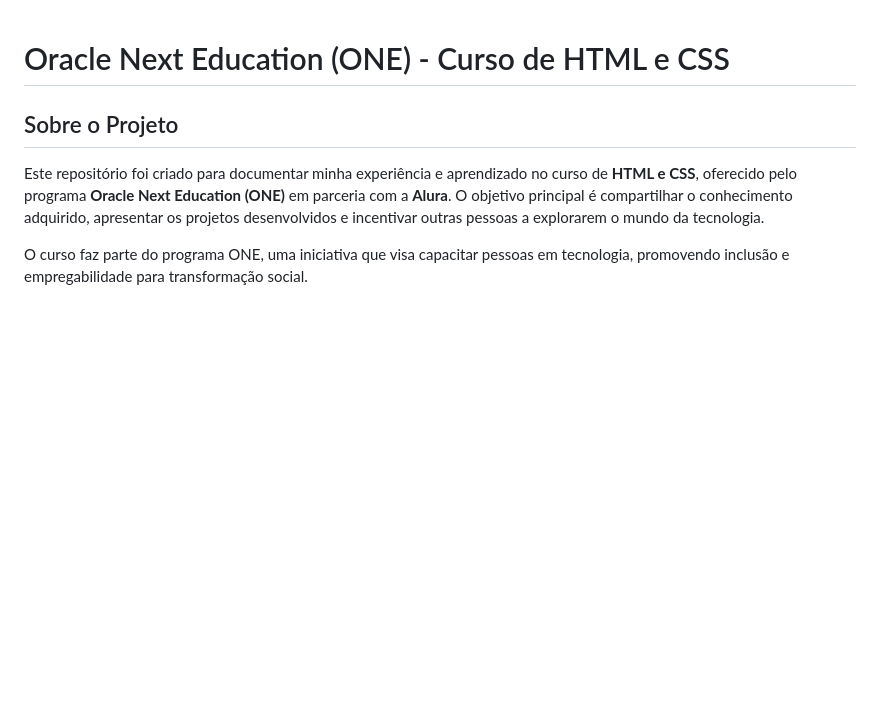
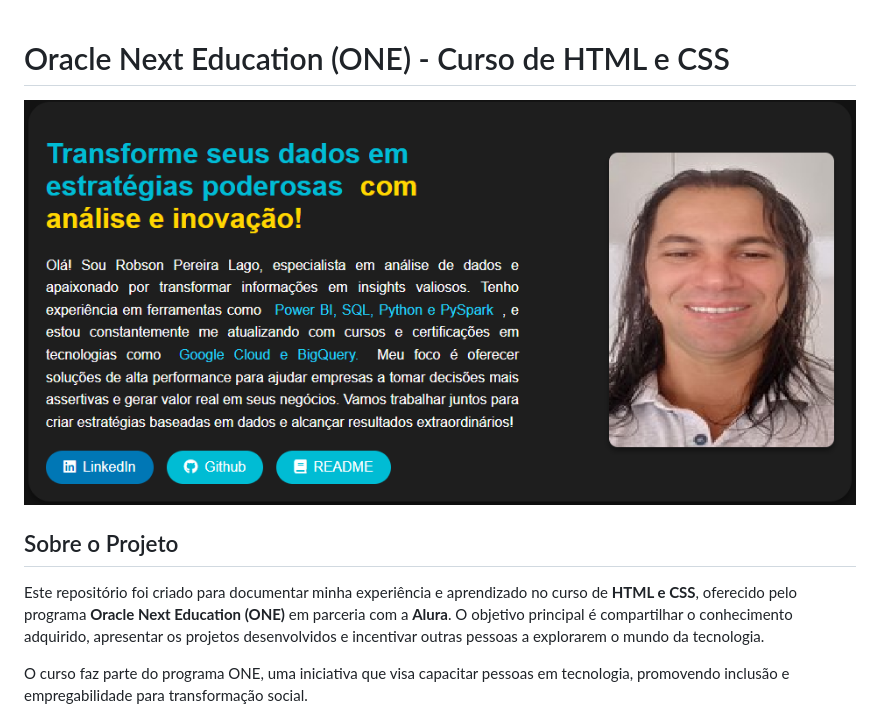
Before and after one commit to RP-Lago/Explorando-o-HTML-e-CSS, a Markdown page: README.md, the part around the change. Rendered like a GitHub page; pictures changed too: image.png (added); blank space fills up the shorter version.

Commit message:
atualizandi link e imagem no readme

```diff
--- a/README.md
+++ b/README.md
@@ -1,5 +1,5 @@
 # Oracle Next Education (ONE) - Curso de HTML e CSS
-
+![alt text](image.png)
 ## Sobre o Projeto
 
 Este repositório foi criado para documentar minha experiência e aprendizado no curso de **HTML e CSS**, oferecido pelo programa **Oracle Next Education (ONE)** em parceria com a **Alura**. O objetivo principal é compartilhar o conhecimento adquirido, apresentar os projetos desenvolvidos e incentivar outras pessoas a explorarem o mundo da tecnologia.
```
Also changed, not shown: 1 other file.
